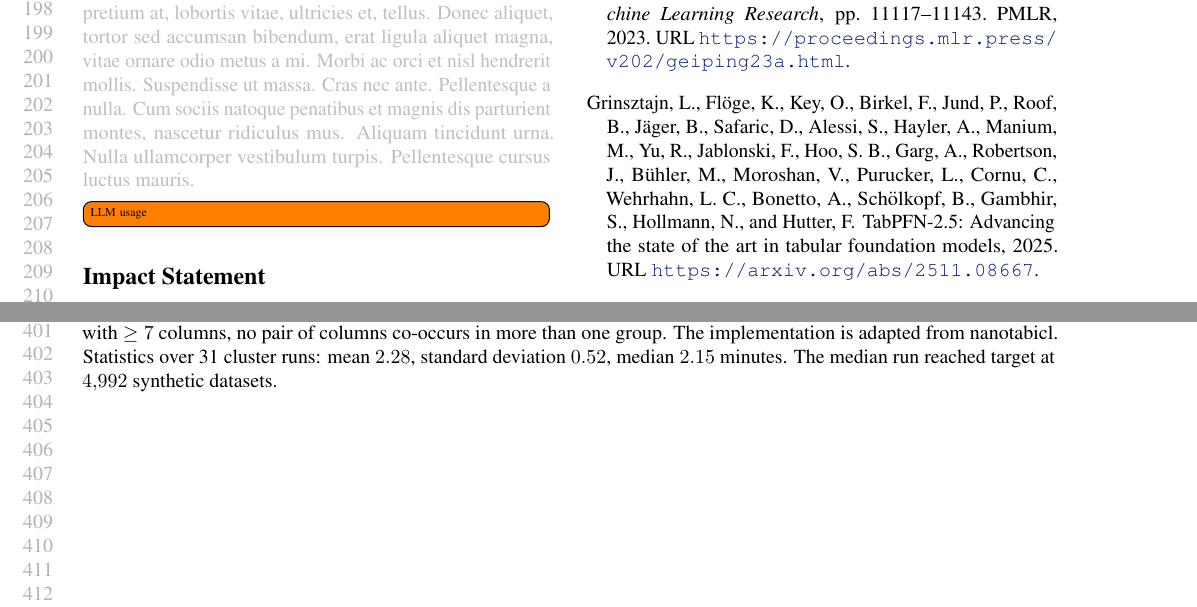
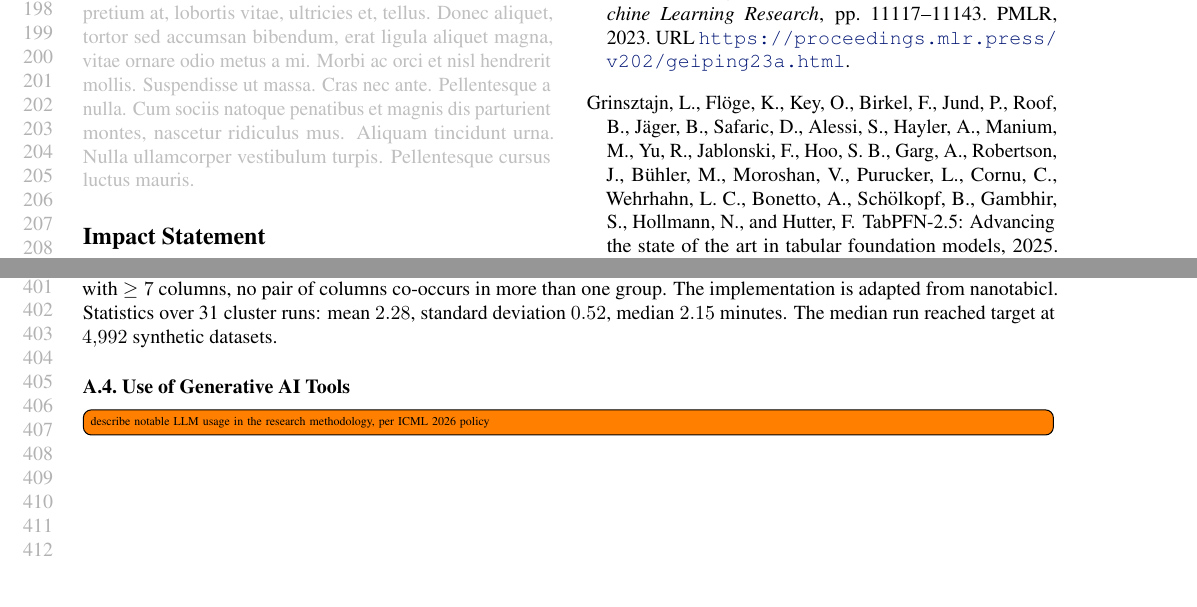
Before and after one commit to borawhocodess/modded-nanotabpfn, a LaTeX paper (main.tex): two parts of pages 4 and 8 of 8, joined at a grey line, cut so that both start at the same text. Compiled offline with pdfLaTeX.

Commit message:
f34 move llm to appendix

```diff
--- a/main.tex
+++ b/main.tex
@@ -322,8 +322,6 @@ At around the same wallclock time the baseline is at $0.8066$ after $76{,}544$ s
 \section{Conclusion}
 \lipsum[2]
 
-\todo[inline]{LLM usage}
-
 \ifdefined\isaccepted
   \section*{Acknowledgements}
   We thank Carter Prince for his contributions to the records.
@@ -494,4 +492,8 @@ The implementation is adapted from nanotabicl.
 Statistics over 31 cluster runs: mean $2.28$, standard deviation $0.52$, median $2.15$ minutes.
 The median run reached target at $4{,}992$ synthetic datasets.
 
+\subsection{Use of Generative AI Tools}
+\label{app:genai-usage}
+\todo[inline]{describe notable LLM usage in the research methodology, per ICML 2026 policy}
+
 \end{document}
```
